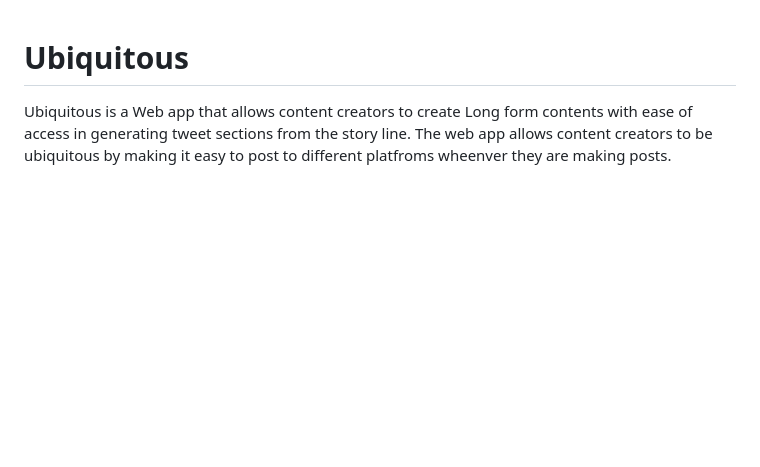
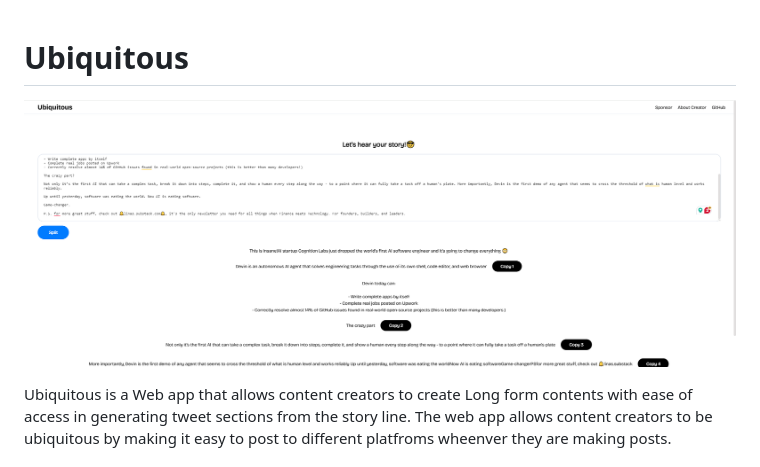
Before and after one commit to fasakinhenry/socialsplit, a Markdown page: README.md, the part around the change. Drawn GitHub-style; pictures changed too: screenshot.PNG (added); blank space fills up the shorter version.

```diff
--- a/README.md
+++ b/README.md
@@ -1,4 +1,6 @@
 # Ubiquitous
+
+![App screenshot](./screenshot.PNG)
 
 Ubiquitous is a Web app that allows content creators to create Long form contents with ease of access in generating tweet sections from the story line. The web app allows content creators to be ubiquitous by making it easy to post to different platfroms wheenver they are making posts.
 
```
Also changed, not shown: 1 other file.
